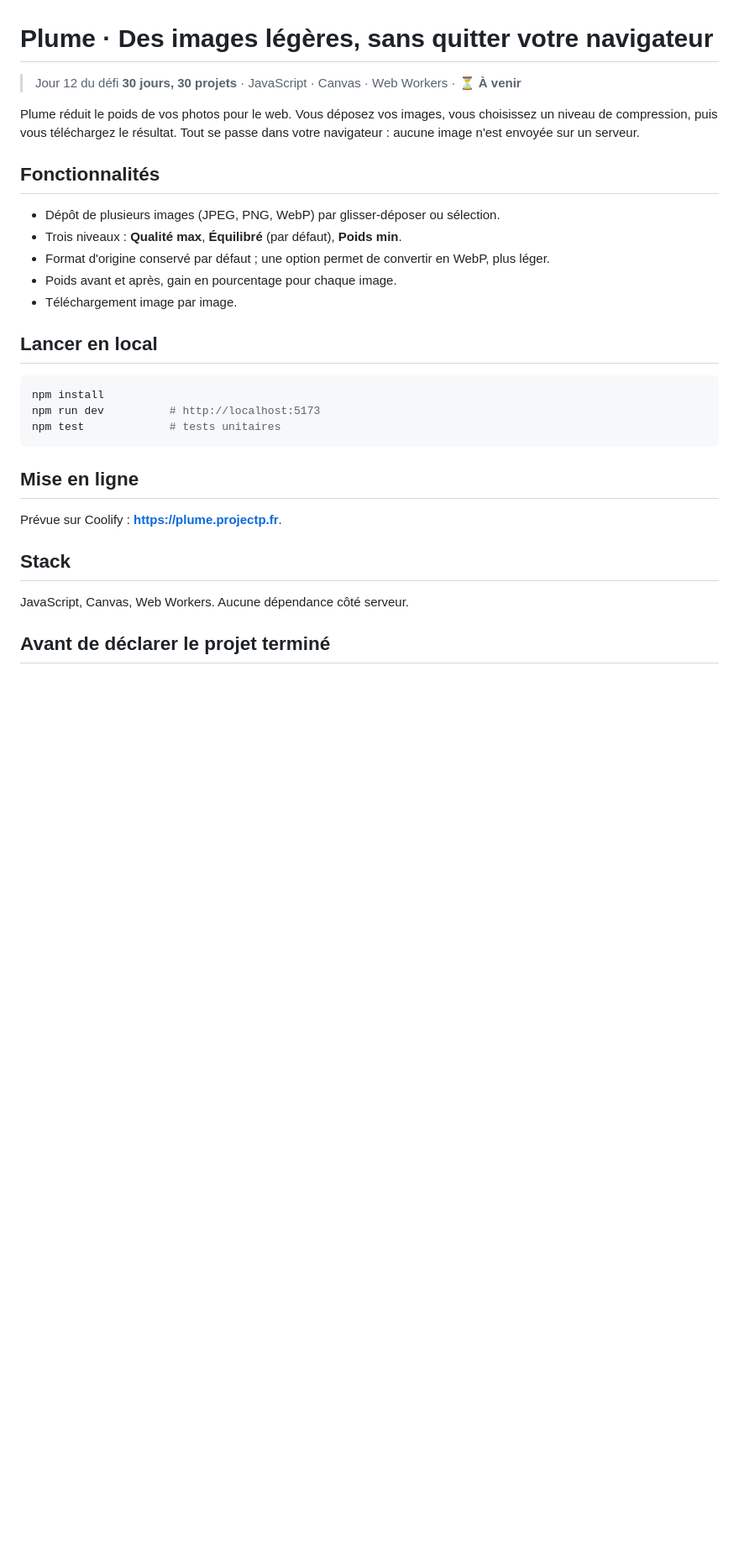
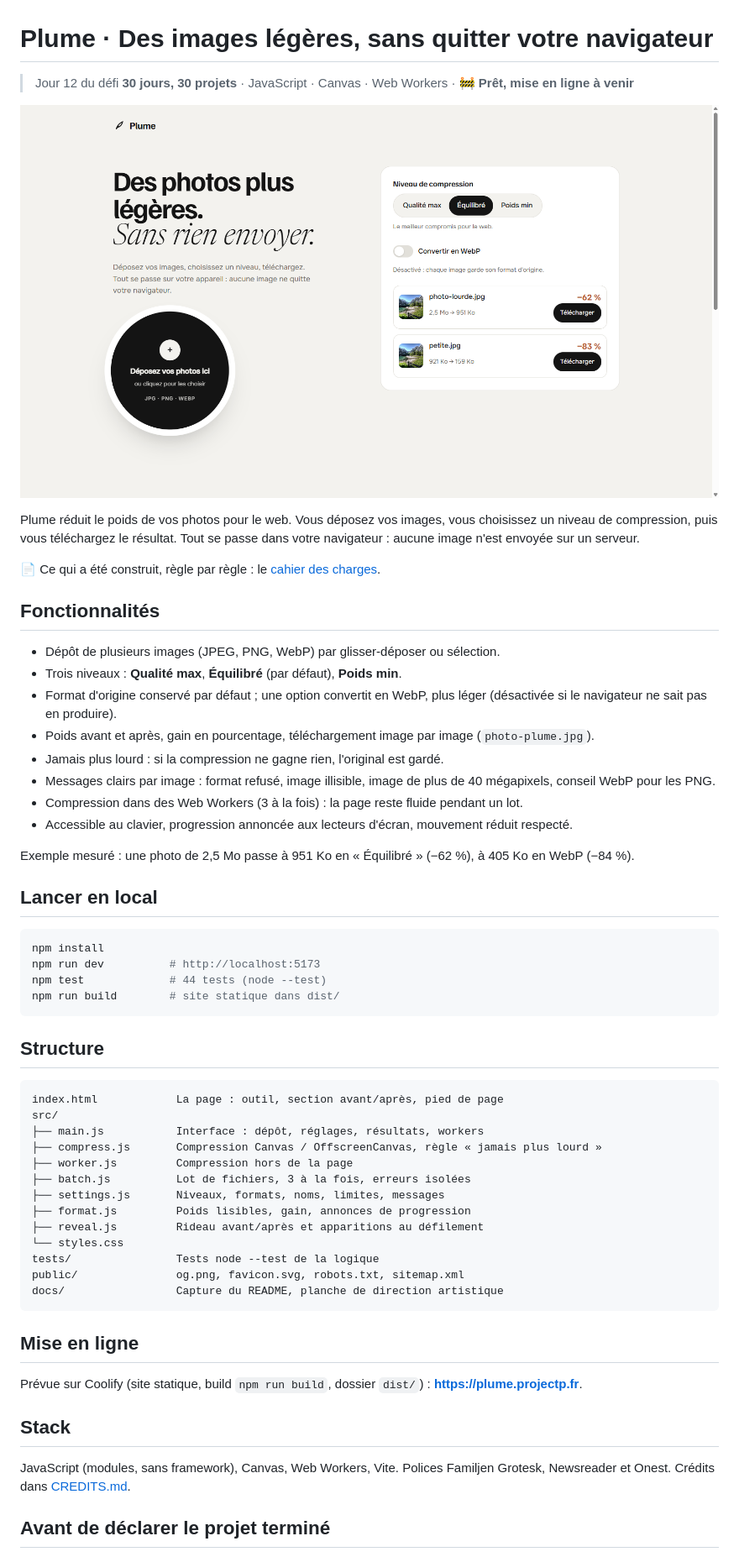
Before and after one commit to PierreWZK/Plume, a Markdown page: README.md, the part around the change. Shown at 84% size. Drawn GitHub-style; pictures changed too: docs/preview.png (added); blank space fills up the shorter version.

Commit message:
Étape 10 : aperçu du lien, indexation, favicon, pied de page et README final
Co-Authored-By: Claude Opus 5.5 <noreply@anthropic.com>

````diff
--- a/README.md
+++ b/README.md
@@ -1,32 +1,60 @@
 # Plume · Des images légères, sans quitter votre navigateur
 
-> Jour 12 du défi **30 jours, 30 projets** · JavaScript · Canvas · Web Workers · ⏳ **À venir**
+> Jour 12 du défi **30 jours, 30 projets** · JavaScript · Canvas · Web Workers · 🚧 **Prêt, mise en ligne à venir**
+
+![Page d'accueil de Plume](docs/preview.png)
 
 Plume réduit le poids de vos photos pour le web. Vous déposez vos images, vous choisissez un niveau de compression, puis vous téléchargez le résultat. Tout se passe dans votre navigateur : aucune image n'est envoyée sur un serveur.
+
+📄 Ce qui a été construit, règle par règle : le [cahier des charges](CAHIER_DES_CHARGES.md).
 
 ## Fonctionnalités
 
 - Dépôt de plusieurs images (JPEG, PNG, WebP) par glisser-déposer ou sélection.
 - Trois niveaux : **Qualité max**, **Équilibré** (par défaut), **Poids min**.
-- Format d'origine conservé par défaut ; une option permet de convertir en WebP, plus léger.
-- Poids avant et après, gain en pourcentage pour chaque image.
-- Téléchargement image par image.
+- Format d'origine conservé par défaut ; une option convertit en WebP, plus léger (désactivée si le navigateur ne sait pas en produire).
+- Poids avant et après, gain en pourcentage, téléchargement image par image (`photo-plume.jpg`).
+- Jamais plus lourd : si la compression ne gagne rien, l'original est gardé.
+- Messages clairs par image : format refusé, image illisible, image de plus de 40 mégapixels, conseil WebP pour les PNG.
+- Compression dans des Web Workers (3 à la fois) : la page reste fluide pendant un lot.
+- Accessible au clavier, progression annoncée aux lecteurs d'écran, mouvement réduit respecté.
+
+Exemple mesuré : une photo de 2,5 Mo passe à 951 Ko en « Équilibré » (−62 %), à 405 Ko en WebP (−84 %).
 
 ## Lancer en local
 
 ```bash
 npm install
 npm run dev          # http://localhost:5173
-npm test             # tests unitaires
+npm test             # 44 tests (node --test)
+npm run build        # site statique dans dist/
+```
+
+## Structure
+
+```
+index.html            La page : outil, section avant/après, pied de page
+src/
+├── main.js           Interface : dépôt, réglages, résultats, workers
+├── compress.js       Compression Canvas / OffscreenCanvas, règle « jamais plus lourd »
+├── worker.js         Compression hors de la page
+├── batch.js          Lot de fichiers, 3 à la fois, erreurs isolées
+├── settings.js       Niveaux, formats, noms, limites, messages
+├── format.js         Poids lisibles, gain, annonces de progression
+├── reveal.js         Rideau avant/après et apparitions au défilement
+└── styles.css
+tests/                Tests node --test de la logique
+public/               og.png, favicon.svg, robots.txt, sitemap.xml
+docs/                 Capture du README, planche de direction artistique
 ```
 
 ## Mise en ligne
 
-Prévue sur Coolify : **https://plume.projectp.fr**.
+Prévue sur Coolify (site statique, build `npm run build`, dossier `dist/`) : **https://plume.projectp.fr**.
 
 ## Stack
 
-JavaScript, Canvas, Web Workers. Aucune dépendance côté serveur.
+JavaScript (modules, sans framework), Canvas, Web Workers, Vite. Polices Familjen Grotesk, Newsreader et Onest. Crédits dans [CREDITS.md](CREDITS.md).
 
 ## Avant de déclarer le projet terminé
 
````
Also changed, not shown: tasks/todo.md (+1 -1 lines), public/og.png (added), 6 other files.
